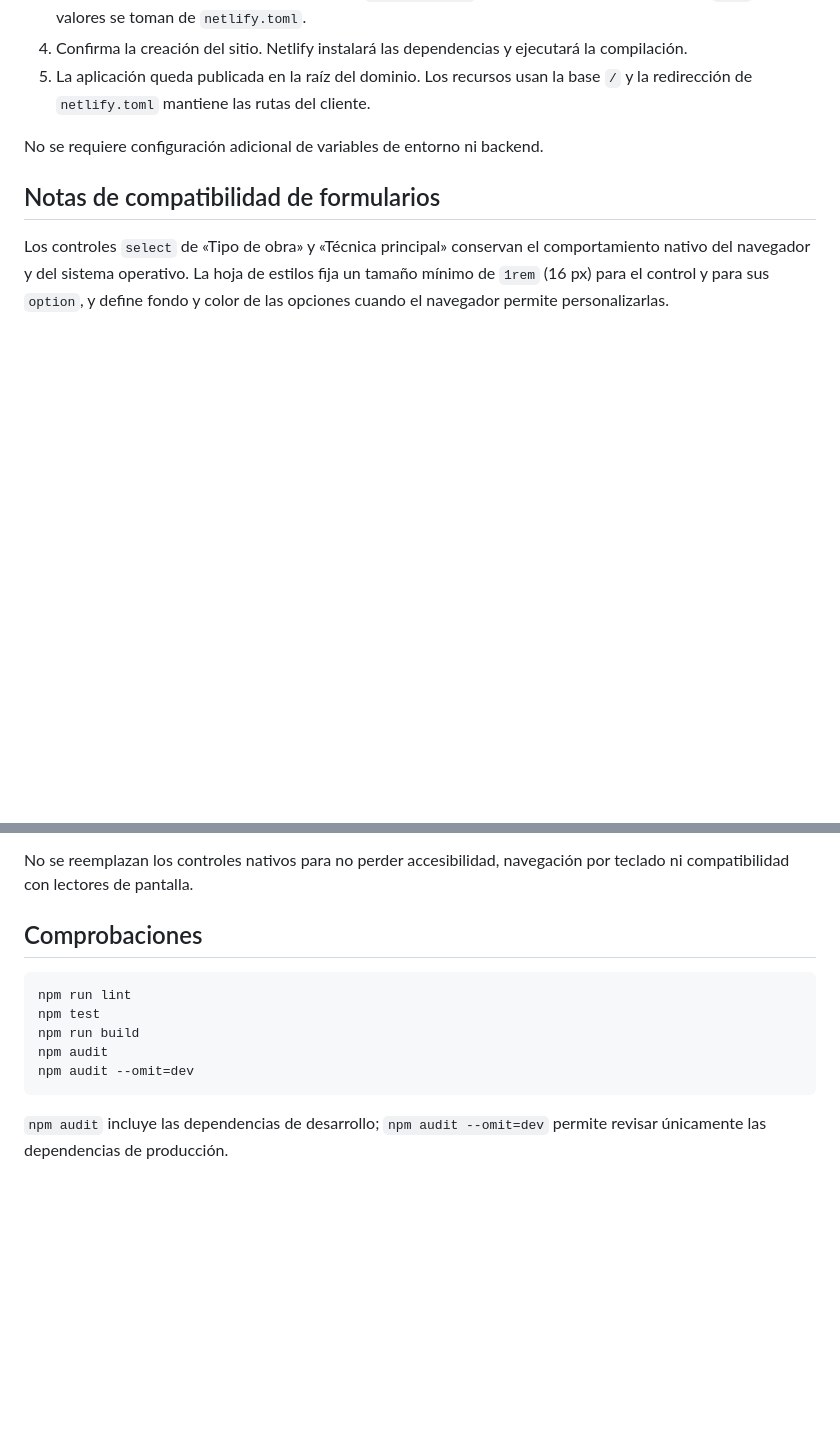
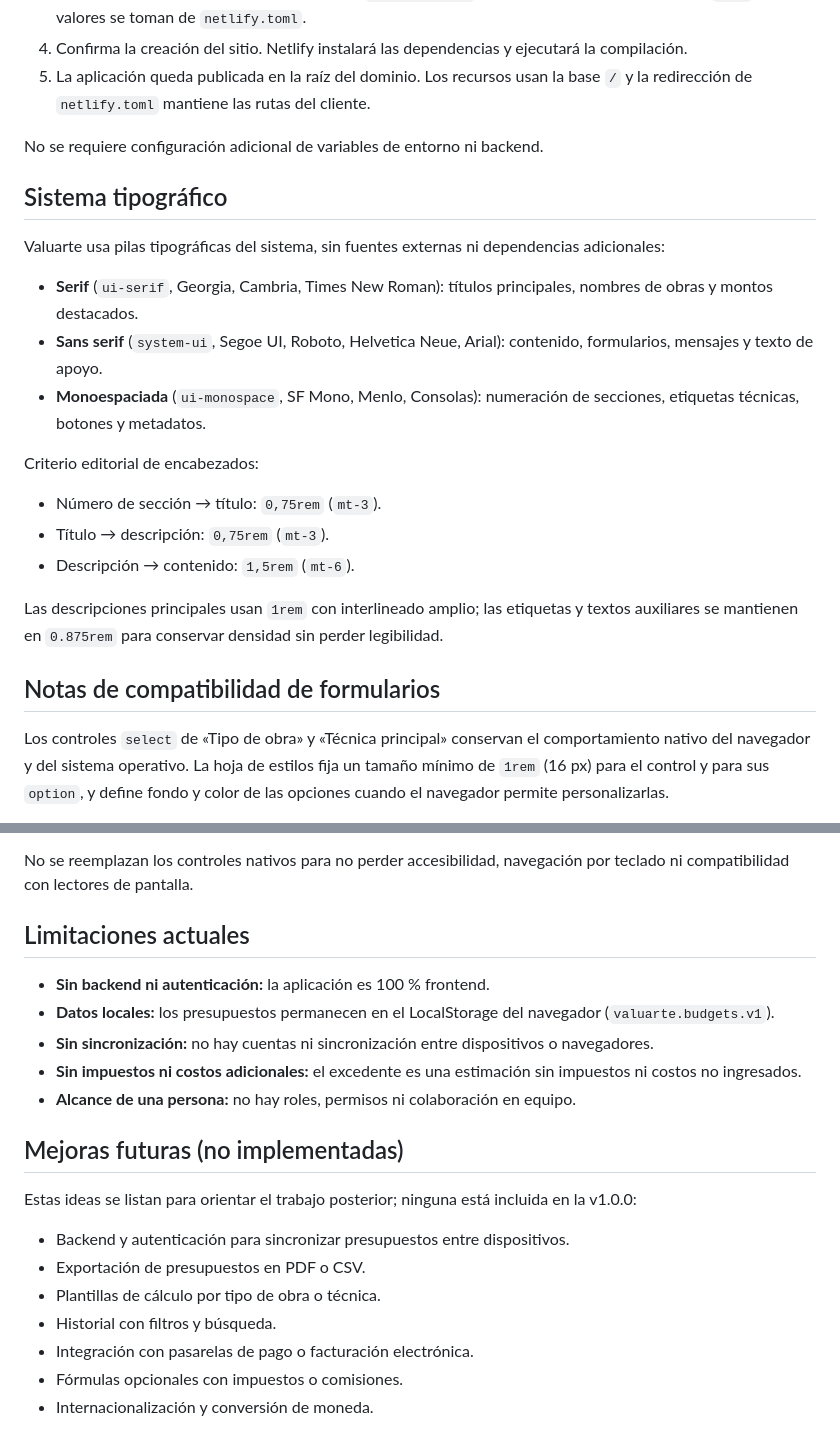
Before and after one commit to RocioLV/valuarte, a Markdown page: README.md, 2 parts joined by grey strips. GitHub-like rendering; blank space fills up the shorter version.

````diff
--- a/README.md
+++ b/README.md
@@ -69,6 +109,22 @@ Procedimiento:
 
 No se requiere configuración adicional de variables de entorno ni backend.
 
+## Sistema tipográfico
+
+Valuarte usa pilas tipográficas del sistema, sin fuentes externas ni dependencias adicionales:
+
+- **Serif** (`ui-serif`, Georgia, Cambria, Times New Roman): títulos principales, nombres de obras y montos destacados.
+- **Sans serif** (`system-ui`, Segoe UI, Roboto, Helvetica Neue, Arial): contenido, formularios, mensajes y texto de apoyo.
+- **Monoespaciada** (`ui-monospace`, SF Mono, Menlo, Consolas): numeración de secciones, etiquetas técnicas, botones y metadatos.
+
+Criterio editorial de encabezados:
+
+- Número de sección → título: `0,75rem` (`mt-3`).
+- Título → descripción: `0,75rem` (`mt-3`).
+- Descripción → contenido: `1,5rem` (`mt-6`).
+
+Las descripciones principales usan `1rem` con interlineado amplio; las etiquetas y textos auxiliares se mantienen en `0.875rem` para conservar densidad sin perder legibilidad.
+
 ## Notas de compatibilidad de formularios
 
 Los controles `select` de «Tipo de obra» y «Técnica principal» conservan el comportamiento nativo del navegador y del sistema operativo. La hoja de estilos fija un tamaño mínimo de `1rem` (16 px) para el control y para sus `option`, y define fondo y color de las opciones cuando el navegador permite personalizarlas.
@@ -81,14 +137,22 @@ La apariencia del menú desplegable abierto sigue dependiendo del sistema:
 
 No se reemplazan los controles nativos para no perder accesibilidad, navegación por teclado ni compatibilidad con lectores de pantalla.
 
-## Comprobaciones
+## Limitaciones actuales
 
-```sh
-npm run lint
-npm test
-npm run build
-npm audit
-npm audit --omit=dev
-```
+- **Sin backend ni autenticación:** la aplicación es 100 % frontend.
+- **Datos locales:** los presupuestos permanecen en el LocalStorage del navegador (`valuarte.budgets.v1`).
+- **Sin sincronización:** no hay cuentas ni sincronización entre dispositivos o navegadores.
+- **Sin impuestos ni costos adicionales:** el excedente es una estimación sin impuestos ni costos no ingresados.
+- **Alcance de una persona:** no hay roles, permisos ni colaboración en equipo.
 
-`npm audit` incluye las dependencias de desarrollo; `npm audit --omit=dev` permite revisar únicamente las dependencias de producción.
+## Mejoras futuras (no implementadas)
+
+Estas ideas se listan para orientar el trabajo posterior; ninguna está incluida en la v1.0.0:
+
+- Backend y autenticación para sincronizar presupuestos entre dispositivos.
+- Exportación de presupuestos en PDF o CSV.
+- Plantillas de cálculo por tipo de obra o técnica.
+- Historial con filtros y búsqueda.
+- Integración con pasarelas de pago o facturación electrónica.
+- Fórmulas opcionales con impuestos o comisiones.
+- Internacionalización y conversión de moneda.
````
Also changed, not shown: other parts of README.md (+60 -20 lines), docs/screenshots/valuarte-desktop.png (added), docs/screenshots/valuarte-mobile.png (added).
